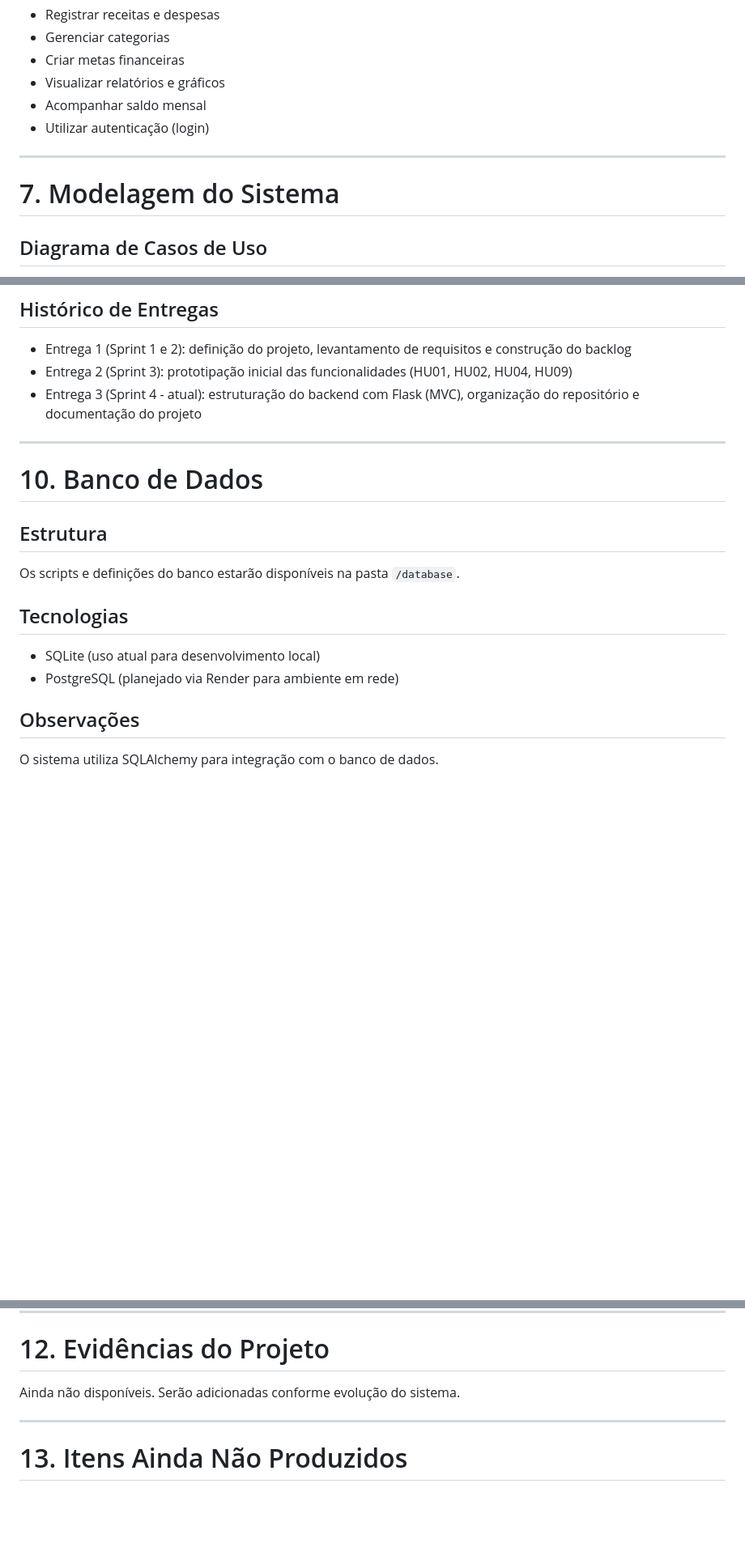
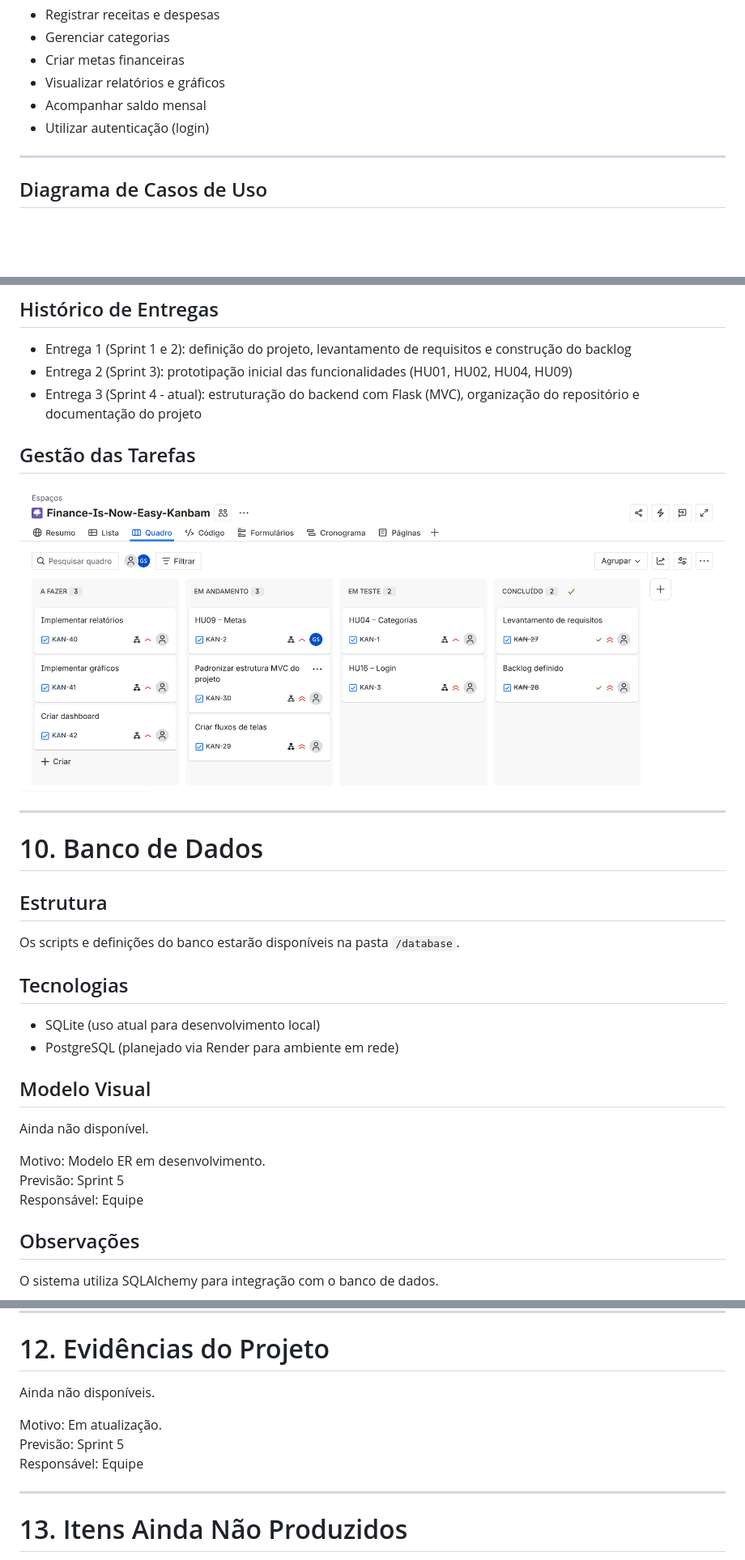
Before and after one commit to catce2020111lmat0259-pixel/Finance_Is_Now_Easy, a Markdown page: README.md, 3 parts joined by grey strips. Shown at 81% size. GitHub-like rendering; blank space fills up the shorter version.

```diff
--- a/README.md
+++ b/README.md
@@ -110,7 +110,5 @@ O sistema permite ao usuário:
 
 ---
 
-# 7. Modelagem do Sistema
-
 ## Diagrama de Casos de Uso
 
@@ -200,6 +191,10 @@ Status: Em desenvolvimento
 * Entrega 2 (Sprint 3): prototipação inicial das funcionalidades (HU01, HU02, HU04, HU09)
 * Entrega 3 (Sprint 4 - atual): estruturação do backend com Flask (MVC), organização do repositório e documentação do projeto
 
+## Gestão das Tarefas
+
+![Jira](docs/planejamento/Jira.png)
+
 ---
 
 # 10. Banco de Dados
@@ -212,6 +207,14 @@ Os scripts e definições do banco estarão disponíveis na pasta `/database`.
 
 * SQLite (uso atual para desenvolvimento local)
 * PostgreSQL (planejado via Render para ambiente em rede)
+
+## Modelo Visual
+
+Ainda não disponível.
+
+Motivo: Modelo ER em desenvolvimento.
+Previsão: Sprint 5
+Responsável: Equipe
 
 ## Observações
 
@@ -244,7 +247,10 @@ O desenvolvimento está sendo guiado pelas histórias de usuário definidas no b
 # 12. Evidências do Projeto
 
 Ainda não disponíveis.
-Serão adicionadas conforme evolução do sistema.
+
+Motivo: Em atualização.
+Previsão: Sprint 5
+Responsável: Equipe
 
 ---
 
```
Also changed, not shown: other parts of README.md (+20 -27 lines).
